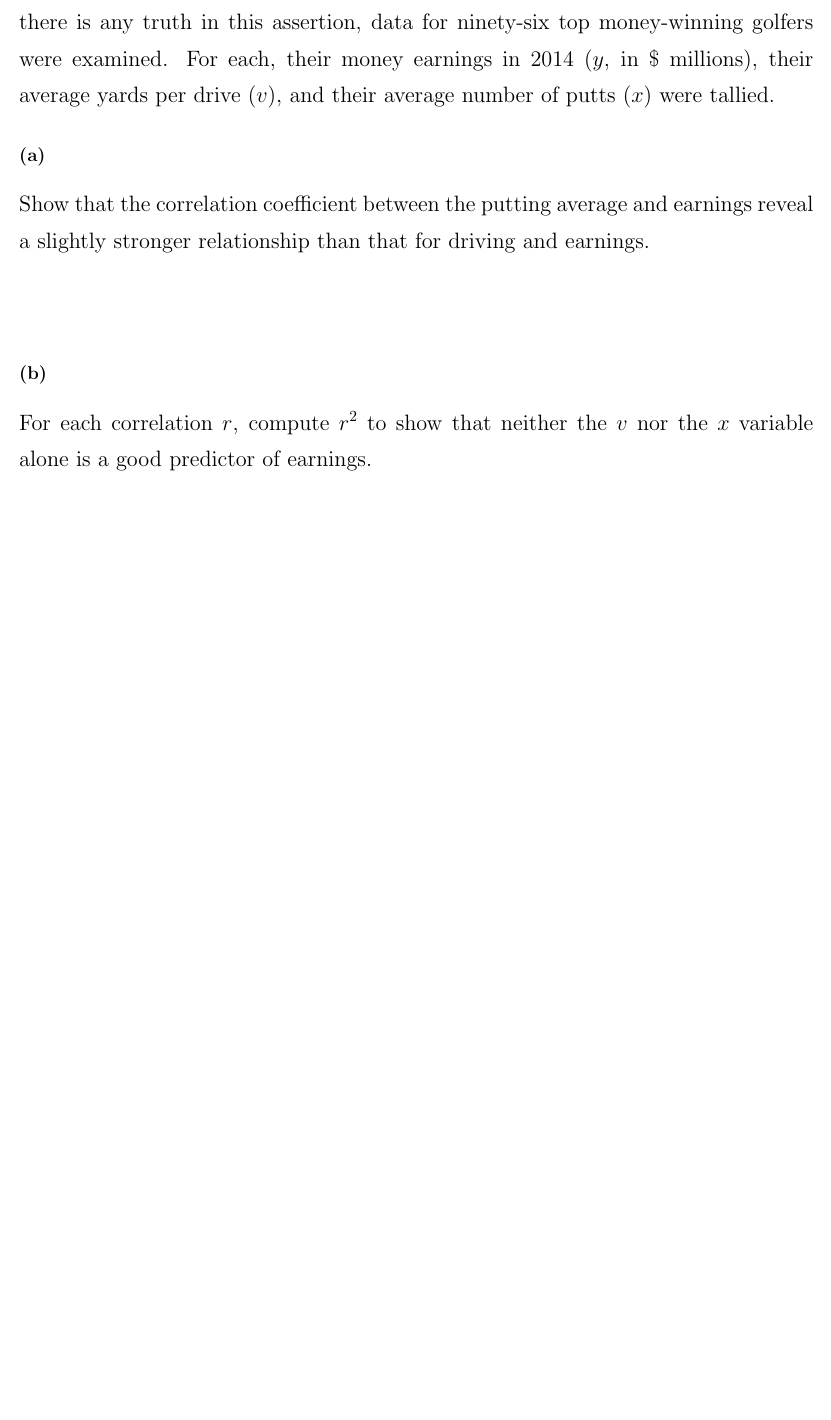
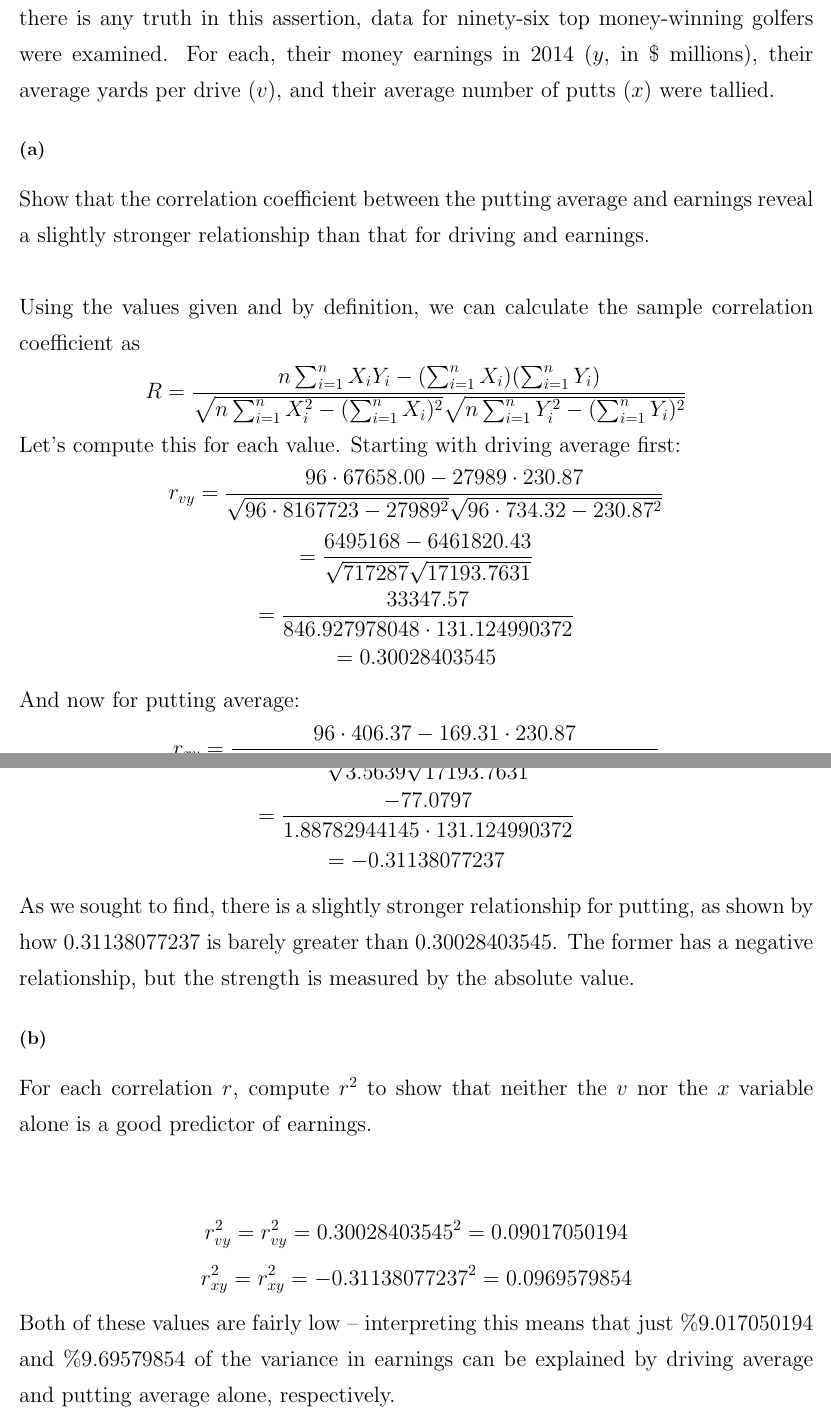
Before and after one commit to michaelghuang19/EN.625.603.84, a LaTeX problem sheet (Problem Set 8/problem_set_8.tex): part of page 18 of 18 before the commit and two parts of pages 18 and 19 of 19 after it, the two joined at a grey line, cut so that both start at the same text, the shorter picture padded with empty space. Compiled offline with pdfLaTeX.

Commit message:
Problem Set 8 exercises complete

```diff
--- a/Problem Set 8/problem_set_8.tex
+++ b/Problem Set 8/problem_set_8.tex
@@ -533,13 +533,49 @@ Show that the correlation coefficient between the
 putting average and earnings reveal a slightly stronger relationship than that for driving and earnings.
 \\
 \\
-
+Using the values given and by definition, we can calculate the sample correlation coefficient as
+\[
+R = \frac{n \sum_{i=1}^{n} X_i Y_i - (\sum_{i=1}^{n} X_i)(\sum_{i=1}^{n}Y_i)}{\sqrt{n \sum_{i=1}^{n} X_i^2 - (\sum_{i=1}^{n} X_i)^2} \sqrt{n\sum_{i=1}^{n}Y_i^2 - (\sum_{i=1}^{n} Y_i)^2}}
+\]
+Let's compute this for each value. Starting with driving average first:
+\[
+r_{vy} = \frac{96 \cdot 67658.00 - 27989 \cdot 230.87}{\sqrt{96 \cdot 8167723 - 27989^2} \sqrt{96 \cdot 734.32 - 230.87^2}}
+\]
+\[
+= \frac{6495168 - 6461820.43}{\sqrt{717287} \sqrt{17193.7631}}
+\]
+\[
+= \frac{33347.57}{846.927978048 \cdot 131.124990372}
+\]
+\[
+= 0.30028403545
+\]
+And now for putting average:
+\[
+r_{xy} = \frac{96 \cdot 406.37 - 169.31 \cdot 230.87}{\sqrt{96 \cdot 298.64 - 169.31^2} \sqrt{96 \cdot 734.32 - 230.87^2}}
+\]
+\[
+= \frac{39011.52 - 39088.5997}{\sqrt{3.5639} \sqrt{17193.7631}}
+\]
+\[
+= \frac{-77.0797}{1.88782944145 \cdot 131.124990372}
+\]
+\[
+= -0.31138077237
+\]
+As we sought to find, there is a slightly stronger relationship for putting, as shown by how 0.31138077237 is barely greater than 0.30028403545. The former has a negative relationship, but the strength is measured by the absolute value.
 
 \subsection*{(b)}
 For each correlation \(r\), compute \(r^2\) to show that neither the \(v\) nor the \(x\) variable alone is a good predictor of earnings.
 \\
 \\
-
+\[
+r^2_{vy} = r_{vy}^2 = 0.30028403545^2 = 0.09017050194
+\]
+\[
+r^2_{xy} = r_{xy}^2 = -0.31138077237^2 = 0.0969579854
+\]
+Both of these values are fairly low -- interpreting this means that just \%9.017050194 and \%9.69579854 of the variance in earnings can be explained by driving average and putting average alone, respectively.
 
 % End of the large subsection
 }
```
Also changed, not shown: Problem Set 8/problem_set_8.pdf, Problem Set 8/problem_set_8.tex (2 more changed lines).
